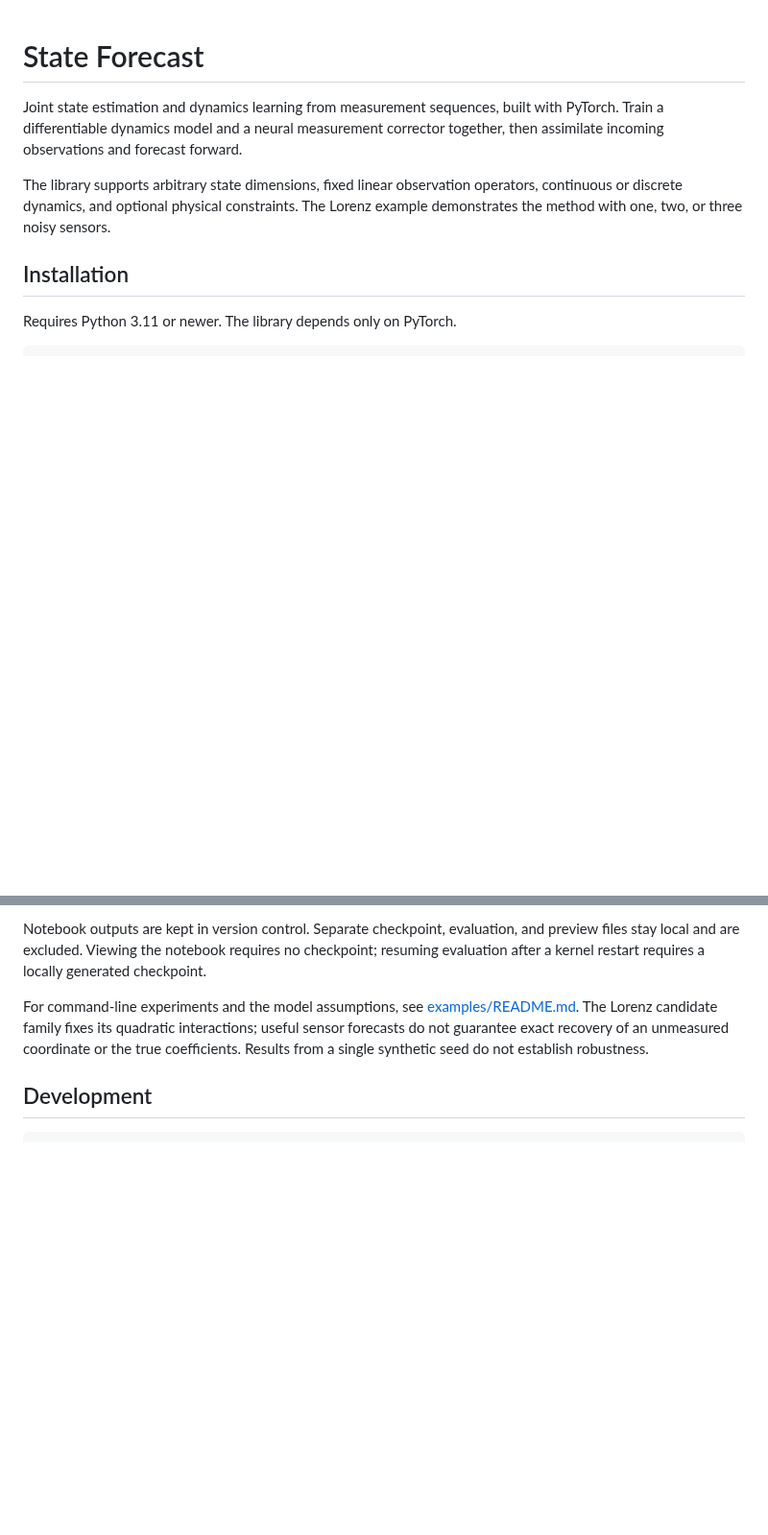
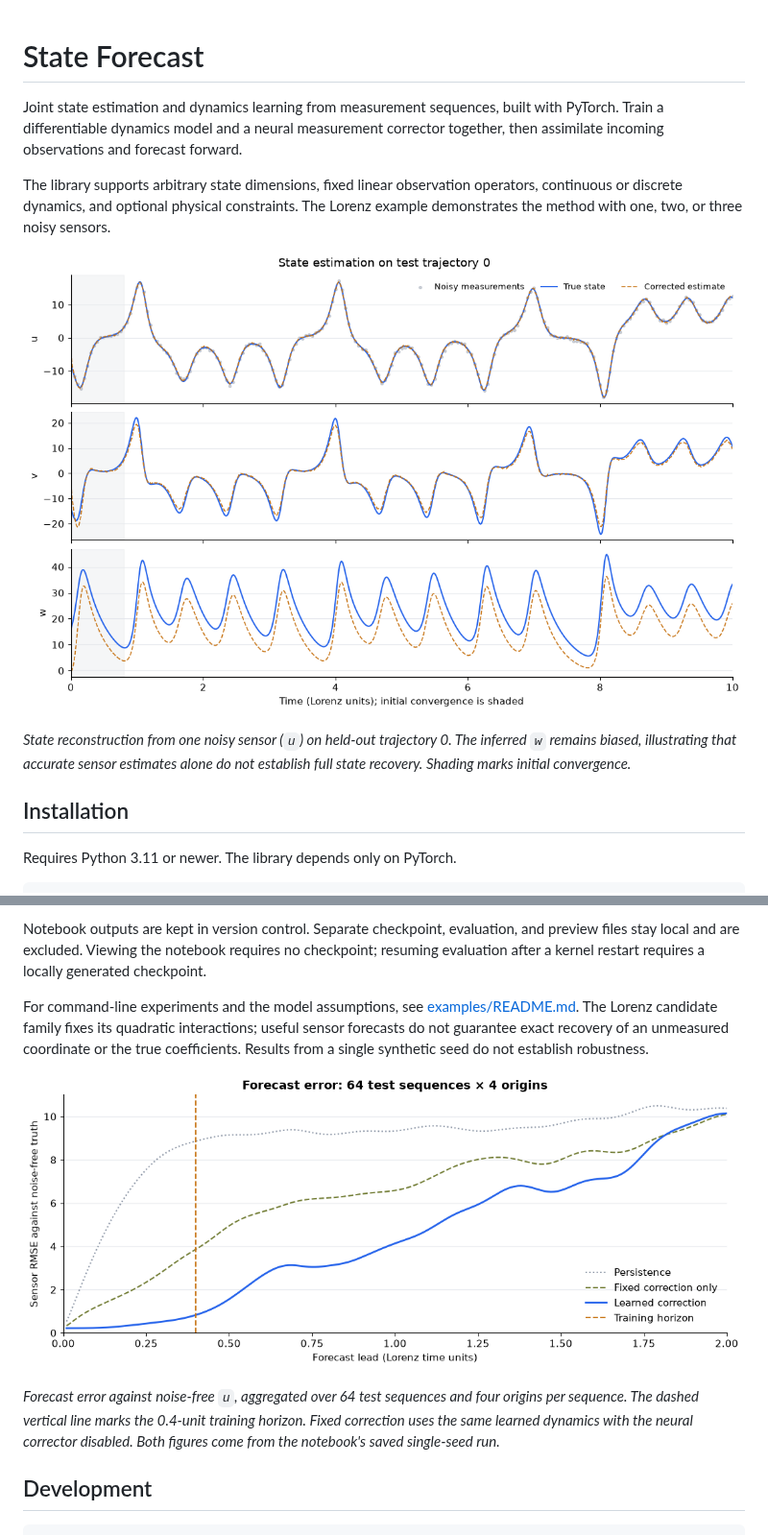
Before and after one commit to NirC1/state-forecast, a Markdown page: README.md, 2 parts joined by grey strips. Shown at 96% size. Rendered like a GitHub page; pictures changed too: docs/images/forecast-error.png (added), docs/images/state-estimation.png (added); blank space fills up the shorter version.

Commit message:
Illustrate README with saved one-sensor results

````diff
--- a/README.md
+++ b/README.md
@@ -7,6 +7,12 @@ corrector together, then assimilate incoming observations and forecast forward.
 The library supports arbitrary state dimensions, fixed linear observation
 operators, continuous or discrete dynamics, and optional physical constraints.
 The Lorenz example demonstrates the method with one, two, or three noisy sensors.
+
+![One-sensor Lorenz state estimation: measured u and inferred v and w compared with the true state](docs/images/state-estimation.png)
+
+*State reconstruction from one noisy sensor (`u`) on held-out trajectory 0.
+The inferred `w` remains biased, illustrating that accurate sensor estimates
+alone do not establish full state recovery. Shading marks initial convergence.*
 
 ## Installation
 
@@ -98,6 +104,13 @@ quadratic interactions; useful sensor forecasts do not guarantee exact recovery
 of an unmeasured coordinate or the true coefficients. Results from a single
 synthetic seed do not establish robustness.
 
+![One-sensor forecast RMSE versus lead time compared with persistence and fixed correction](docs/images/forecast-error.png)
+
+*Forecast error against noise-free `u`, aggregated over 64 test sequences and
+four origins per sequence. The dashed vertical line marks the 0.4-unit training
+horizon. Fixed correction uses the same learned dynamics with the neural
+corrector disabled. Both figures come from the notebook's saved single-seed run.*
+
 ## Development
 
 ```bash
````
Also changed, not shown: 1 other file.
